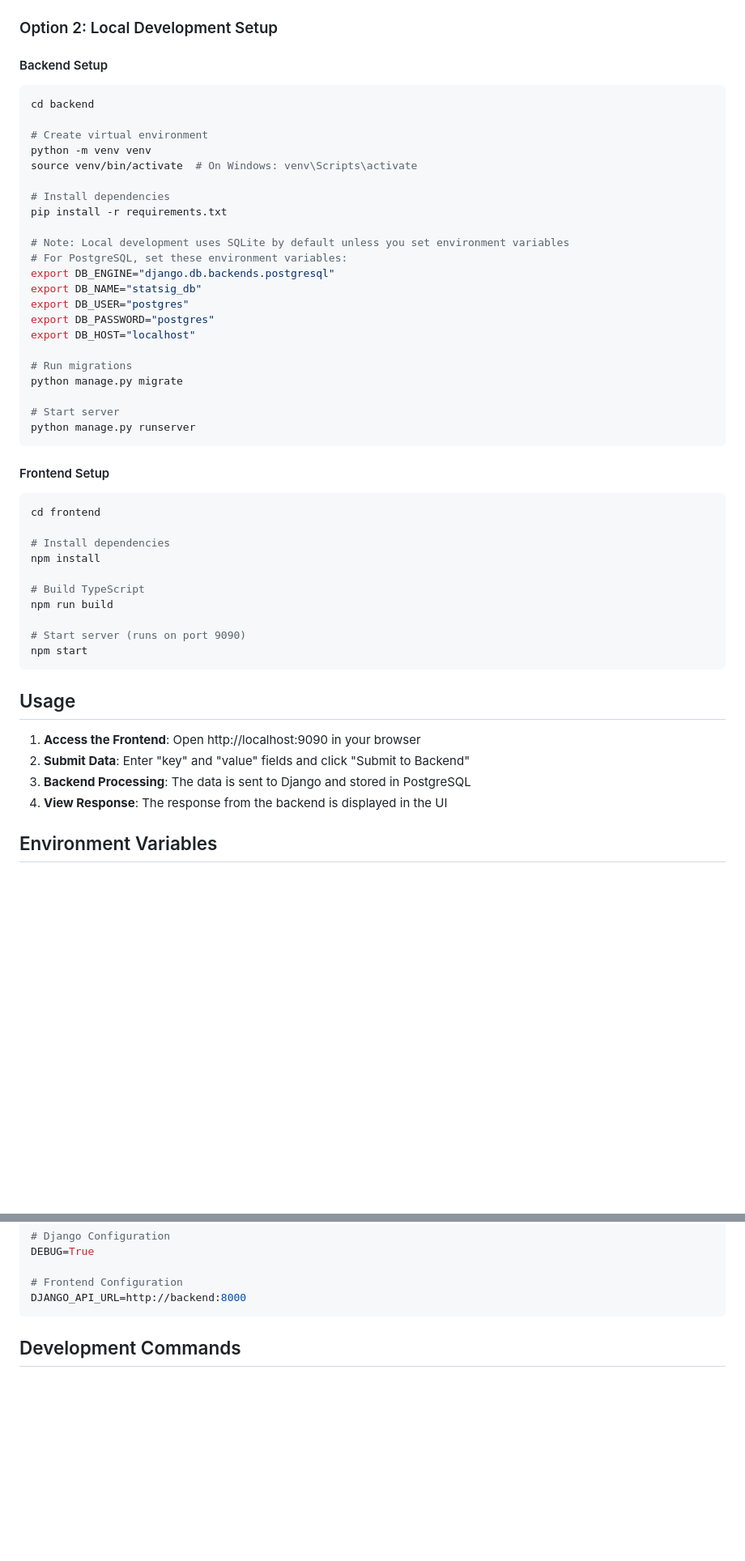
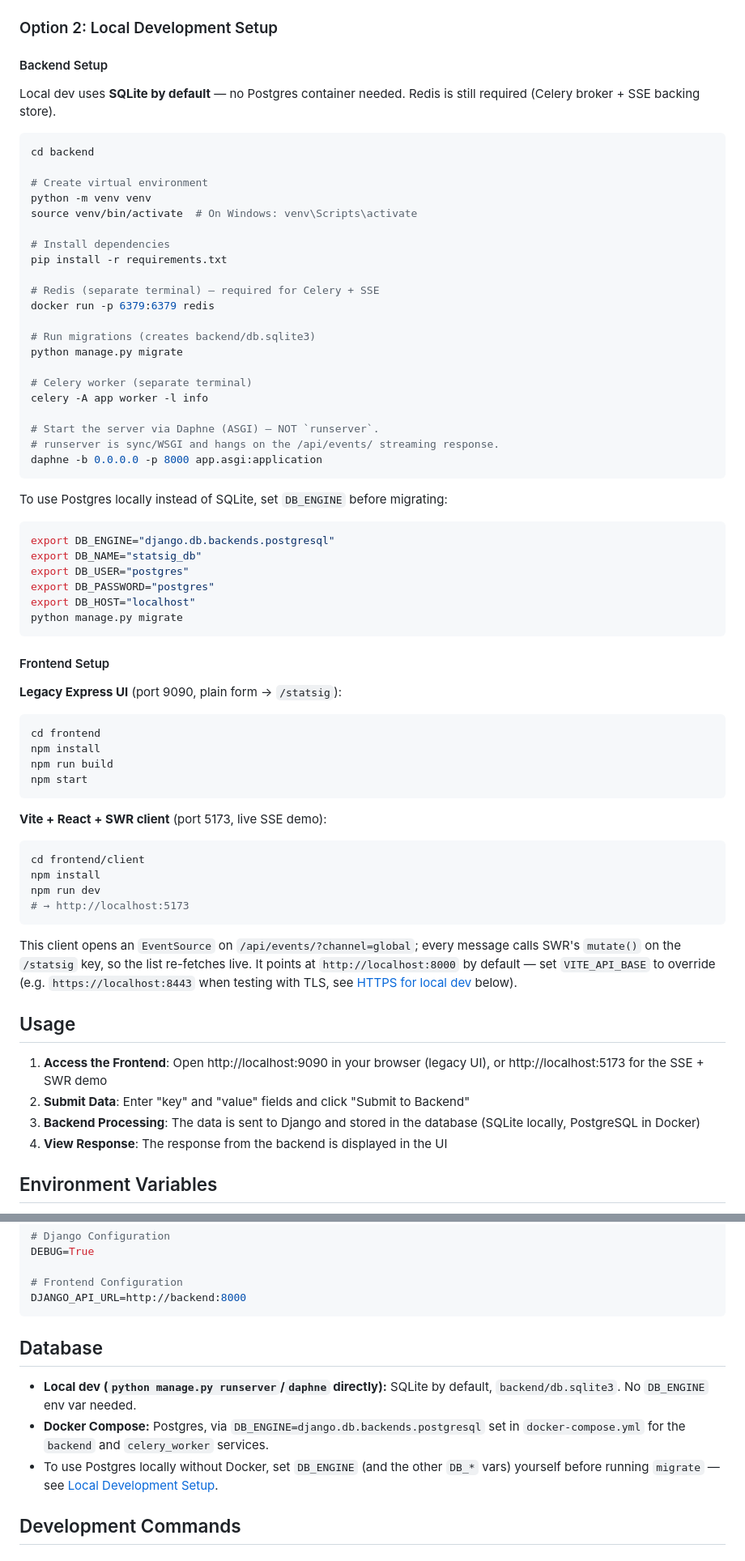
Before and after one commit to ccfish2/full-stack-tools, a Markdown page: README.md, 2 parts joined by grey strips. Shown at 81% size. GitHub-like rendering; blank space fills up the shorter version.

````diff
--- a/README.md
+++ b/README.md
@@ -89,6 +105,10 @@ docker-compose down -v
 ### Option 2: Local Development Setup
 
 #### Backend Setup
+
+Local dev uses **SQLite by default** — no Postgres container needed. Redis is
+still required (Celery broker + SSE backing store).
+
 ```bash
 cd backend
 
@@ -99,40 +119,58 @@ source venv/bin/activate  # On Windows: venv\Scripts\activate
 # Install dependencies
 pip install -r requirements.txt
 
-# Note: Local development uses SQLite by default unless you set environment variables
-# For PostgreSQL, set these environment variables:
+# Redis (separate terminal) — required for Celery + SSE
+docker run -p 6379:6379 redis
+
+# Run migrations (creates backend/db.sqlite3)
+python manage.py migrate
+
+# Celery worker (separate terminal)
+celery -A app worker -l info
+
+# Start the server via Daphne (ASGI) — NOT `runserver`.
+# runserver is sync/WSGI and hangs on the /api/events/ streaming response.
+daphne -b 0.0.0.0 -p 8000 app.asgi:application
+```
+
+To use Postgres locally instead of SQLite, set `DB_ENGINE` before migrating:
+```bash
 export DB_ENGINE="django.db.backends.postgresql"
 export DB_NAME="statsig_db"
 export DB_USER="postgres"
 export DB_PASSWORD="postgres"
 export DB_HOST="localhost"
-
-# Run migrations
 python manage.py migrate
-
-# Start server
-python manage.py runserver
 ```
 
 #### Frontend Setup
+
+**Legacy Express UI** (port 9090, plain form -> `/statsig`):
 ```bash
 cd frontend
-
-# Install dependencies
 npm install
-
-# Build TypeScript
 npm run build
-
-# Start server (runs on port 9090)
 npm start
 ```
 
+**Vite + React + SWR client** (port 5173, live SSE demo):
+```bash
+cd frontend/client
+npm install
+npm run dev
+# → http://localhost:5173
+```
+This client opens an `EventSource` on `/api/events/?channel=global`; every
+message calls SWR's `mutate()` on the `/statsig` key, so the list re-fetches
+live. It points at `http://localhost:8000` by default — set `VITE_API_BASE`
+to override (e.g. `https://localhost:8443` when testing with TLS, see
+[HTTPS for local dev](#https-for-local-dev) below).
+
 ## Usage
 
-1. **Access the Frontend**: Open http://localhost:9090 in your browser
+1. **Access the Frontend**: Open http://localhost:9090 in your browser (legacy UI), or http://localhost:5173 for the SSE + SWR demo
 2. **Submit Data**: Enter "key" and "value" fields and click "Submit to Backend"
-3. **Backend Processing**: The data is sent to Django and stored in PostgreSQL
+3. **Backend Processing**: The data is sent to Django and stored in the database (SQLite locally, PostgreSQL in Docker)
 4. **View Response**: The response from the backend is displayed in the UI
 
 ## Environment Variables
@@ -153,6 +191,16 @@ DEBUG=True
 # Frontend Configuration
 DJANGO_API_URL=http://backend:8000
 ```
+
+## Database
+
+- **Local dev (`python manage.py runserver`/`daphne` directly):** SQLite by
+  default, `backend/db.sqlite3`. No `DB_ENGINE` env var needed.
+- **Docker Compose:** Postgres, via `DB_ENGINE=django.db.backends.postgresql`
+  set in `docker-compose.yml` for the `backend` and `celery_worker` services.
+- To use Postgres locally without Docker, set `DB_ENGINE` (and the other
+  `DB_*` vars) yourself before running `migrate` — see
+  [Local Development Setup](#option-2-local-development-setup).
 
 ## Development Commands
 
````
Also changed, not shown: other parts of README.md (+99 -46 lines).
